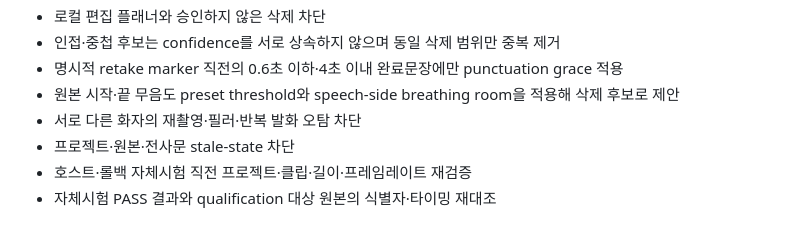
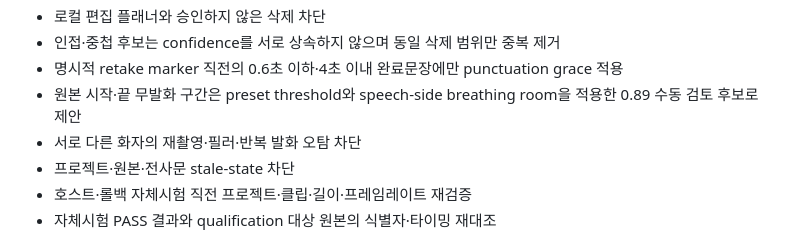
Before and after one commit to andongmin94/premiere-ai-harness, a Markdown page: STATUS.md, the part around one of its changes. GitHub-like rendering.

```diff
--- a/STATUS.md
+++ b/STATUS.md
@@ -16,7 +16,7 @@
 - 로컬 편집 플래너와 승인하지 않은 삭제 차단
 - 인접·중첩 후보는 confidence를 서로 상속하지 않으며 동일 삭제 범위만 중복 제거
 - 명시적 retake marker 직전의 0.6초 이하·4초 이내 완료문장에만 punctuation grace 적용
-- 원본 시작·끝 무음도 preset threshold와 speech-side breathing room을 적용해 삭제 후보로 제안
+- 원본 시작·끝 무발화 구간은 preset threshold와 speech-side breathing room을 적용한 0.89 수동 검토 후보로 제안
 - 서로 다른 화자의 재촬영·필러·반복 발화 오탐 차단
 - 프로젝트·원본·전사문 stale-state 차단
 - 호스트·롤백 자체시험 직전 프로젝트·클립·길이·프레임레이트 재검증
```
Also changed, not shown: other parts of STATUS.md (+1 -1 lines).
